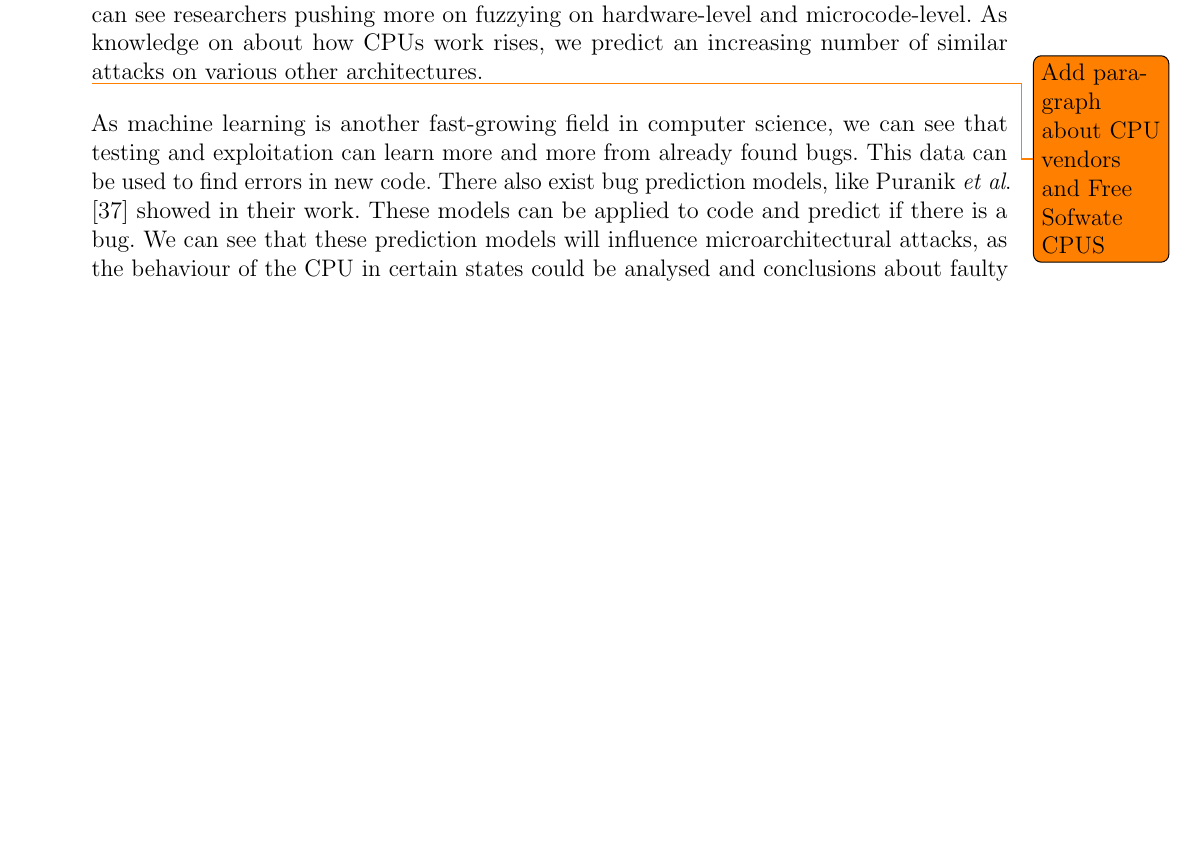
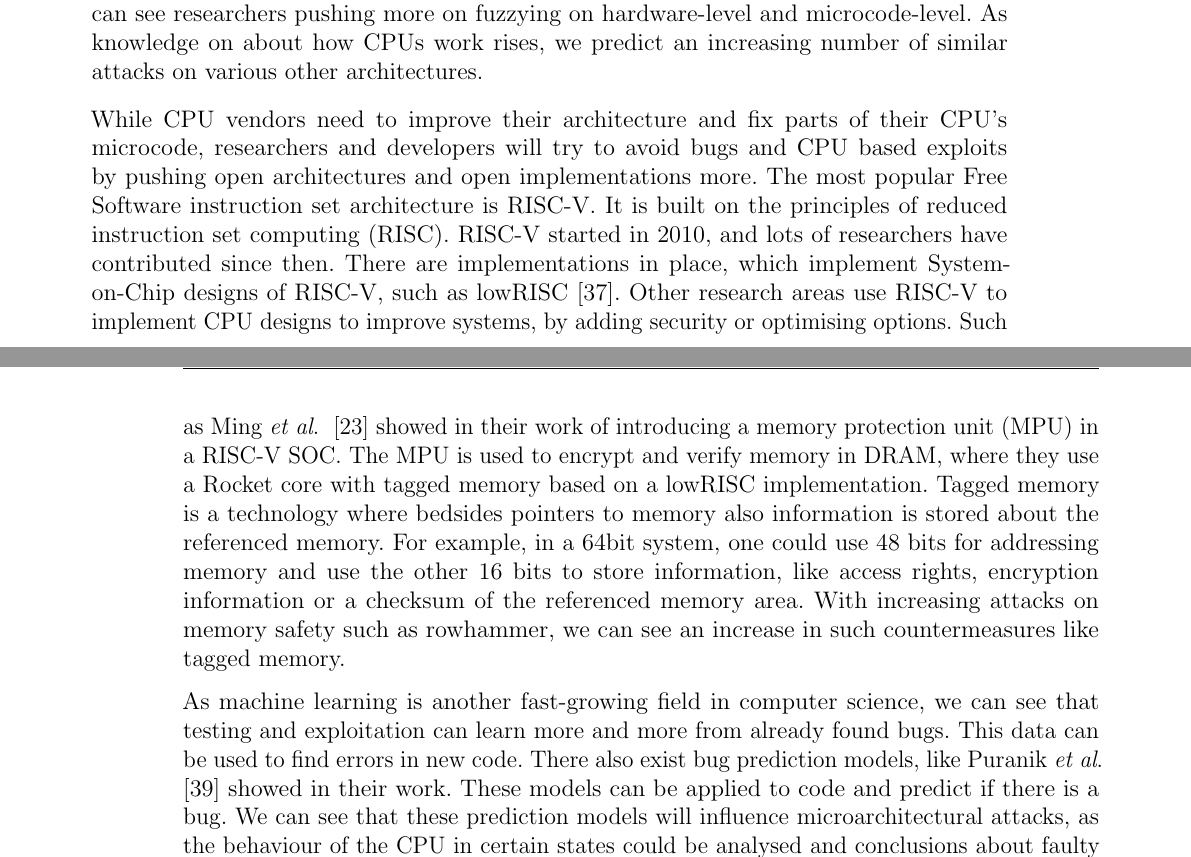
Before and after one commit to sigttou/db_master_thesis, a LaTeX thesis (thesis/main.tex, which reads thesis/futurework.tex): part of page 51 of 58 before the commit and two parts of pages 51 and 52 of 58 after it, the two joined at a grey line, cut so that both start at the same text, the shorter picture padded with empty space. Compiled offline with pdfLaTeX; an older LaTeX class or package is replaced by its successor.

Commit message:
ADD: future work of Open Source CPUs

```diff
--- a/thesis/futurework.tex
+++ b/thesis/futurework.tex
@@ -34,7 +34,24 @@ fuzzying on hardware-level and microcode-level. As knowledge on about how CPUs
 work rises, we predict an increasing number of similar attacks on various other
 architectures.
 
-\todo{Add paragraph about CPU vendors and Free Sofwate CPUS}
+While CPU vendors need to improve their architecture and fix parts of their
+CPU's microcode, researchers and developers will try to avoid bugs and CPU based
+exploits by pushing open architectures and open implementations more. The most
+popular Free Software instruction set architecture is RISC-V. It is built on the
+principles of reduced instruction set computing (RISC). RISC-V started in 2010,
+and lots of researchers have contributed since then. There are implementations
+in place, which implement System-on-Chip designs of RISC-V, such as
+lowRISC~\cite{lowrisc}. Other research areas use RISC-V  to implement CPU
+designs to improve systems, by adding security or optimising options. Such as
+Ming~\etal~\cite{smarts} showed in their work of introducing a memory protection
+unit (MPU) in a RISC-V SOC. The MPU is used to encrypt and verify memory in
+DRAM, where they use a Rocket core with tagged memory based on a lowRISC
+implementation. Tagged memory is a technology where bedsides pointers to memory
+also information is stored about the referenced memory. For example, in a 64bit
+system, one could use 48 bits for addressing memory and use the other 16 bits to
+store information, like access rights, encryption information or a checksum of
+the referenced memory area. With increasing attacks on memory safety such as
+rowhammer, we can see an increase in such countermeasures like tagged memory.
 
 As machine learning is another fast-growing field in computer science, we can
 see that testing and exploitation can learn more and more from already found
```
Also changed, not shown: thesis/references-biblatex.bib (+14 -0 lines), thesis/futurework.tex (2 more changed lines).
